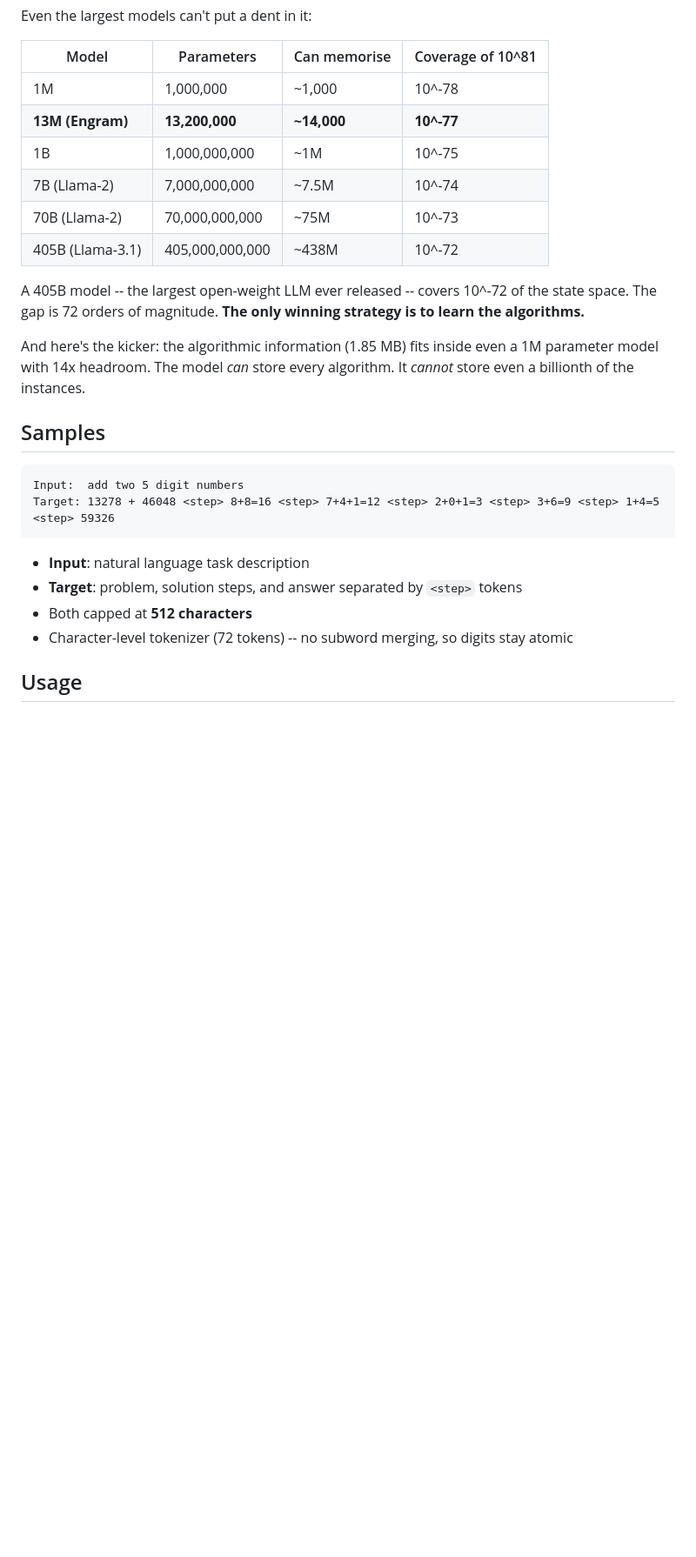
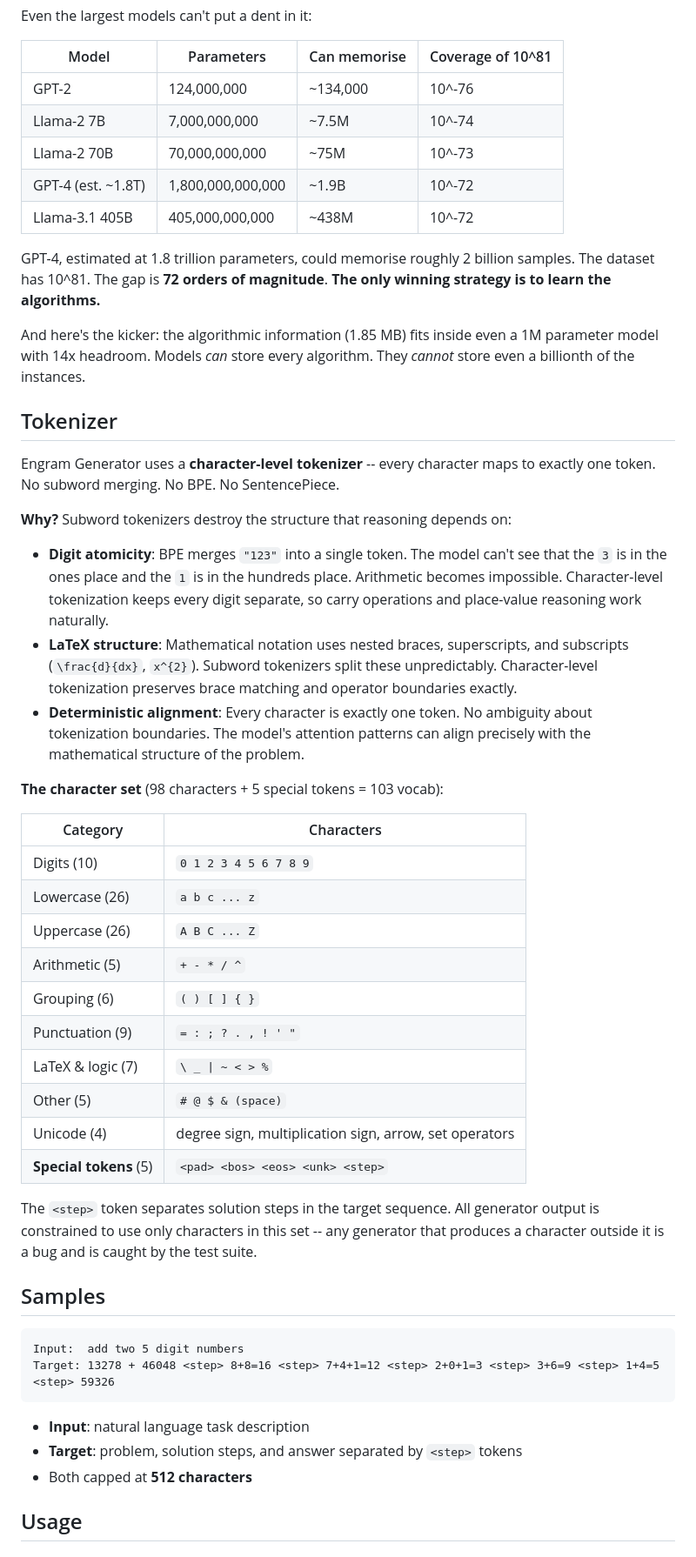
Before and after one commit to alexge233/engram_generator, a Markdown page: README.md, the part around one of its changes. Shown at 87% size. GitHub-like rendering; blank space fills up the shorter version.

```diff
--- a/README.md
+++ b/README.md
@@ -121,16 +143,42 @@ Even the largest models can't put a dent in it:
 
 | Model | Parameters | Can memorise | Coverage of 10^81 |
 |---|---|---|---|
-| 1M | 1,000,000 | ~1,000 | 10^-78 |
-| **13M (Engram)** | **13,200,000** | **~14,000** | **10^-77** |
-| 1B | 1,000,000,000 | ~1M | 10^-75 |
-| 7B (Llama-2) | 7,000,000,000 | ~7.5M | 10^-74 |
-| 70B (Llama-2) | 70,000,000,000 | ~75M | 10^-73 |
-| 405B (Llama-3.1) | 405,000,000,000 | ~438M | 10^-72 |
+| GPT-2 | 124,000,000 | ~134,000 | 10^-76 |
+| Llama-2 7B | 7,000,000,000 | ~7.5M | 10^-74 |
+| Llama-2 70B | 70,000,000,000 | ~75M | 10^-73 |
+| GPT-4 (est. ~1.8T) | 1,800,000,000,000 | ~1.9B | 10^-72 |
+| Llama-3.1 405B | 405,000,000,000 | ~438M | 10^-72 |
 
-A 405B model -- the largest open-weight LLM ever released -- covers 10^-72 of the state space. The gap is 72 orders of magnitude. **The only winning strategy is to learn the algorithms.**
+GPT-4, estimated at 1.8 trillion parameters, could memorise roughly 2 billion samples. The dataset has 10^81. The gap is **72 orders of magnitude**. **The only winning strategy is to learn the algorithms.**
 
-And here's the kicker: the algorithmic information (1.85 MB) fits inside even a 1M parameter model with 14x headroom. The model *can* store every algorithm. It *cannot* store even a billionth of the instances.
+And here's the kicker: the algorithmic information (1.85 MB) fits inside even a 1M parameter model with 14x headroom. Models *can* store every algorithm. They *cannot* store even a billionth of the instances.
+
+## Tokenizer
+
+Engram Generator uses a **character-level tokenizer** -- every character maps to exactly one token. No subword merging. No BPE. No SentencePiece.
+
+**Why?** Subword tokenizers destroy the structure that reasoning depends on:
+
+- **Digit atomicity**: BPE merges `"123"` into a single token. The model can't see that the `3` is in the ones place and the `1` is in the hundreds place. Arithmetic becomes impossible. Character-level tokenization keeps every digit separate, so carry operations and place-value reasoning work naturally.
+- **LaTeX structure**: Mathematical notation uses nested braces, superscripts, and subscripts (`\frac{d}{dx}`, `x^{2}`). Subword tokenizers split these unpredictably. Character-level tokenization preserves brace matching and operator boundaries exactly.
+- **Deterministic alignment**: Every character is exactly one token. No ambiguity about tokenization boundaries. The model's attention patterns can align precisely with the mathematical structure of the problem.
+
+**The character set** (98 characters + 5 special tokens = 103 vocab):
+
+| Category | Characters |
+|---|---|
+| Digits (10) | `0 1 2 3 4 5 6 7 8 9` |
+| Lowercase (26) | `a b c ... z` |
+| Uppercase (26) | `A B C ... Z` |
+| Arithmetic (5) | `+ - * / ^` |
+| Grouping (6) | `( ) [ ] { }` |
+| Punctuation (9) | `= : ; ? . , ! ' "` |
+| LaTeX & logic (7) | `\ _ \| ~ < > %` |
+| Other (5) | `# @ $ & (space)` |
+| Unicode (4) | degree sign, multiplication sign, arrow, set operators |
+| **Special tokens** (5) | `<pad> <bos> <eos> <unk> <step>` |
+
+The `<step>` token separates solution steps in the target sequence. All generator output is constrained to use only characters in this set -- any generator that produces a character outside it is a bug and is caught by the test suite.
 
 ## Samples
 
@@ -142,7 +190,6 @@ Target: 13278 + 46048 <step> 8+8=16 <step> 7+4+1=12 <step> 2+0+1=3 <step> 3+6=9
 - **Input**: natural language task description
 - **Target**: problem, solution steps, and answer separated by `<step>` tokens
 - Both capped at **512 characters**
-- Character-level tokenizer (72 tokens) -- no subword merging, so digits stay atomic
 
 ## Usage
 
```
Also changed, not shown: other parts of README.md (+49 -27 lines).
